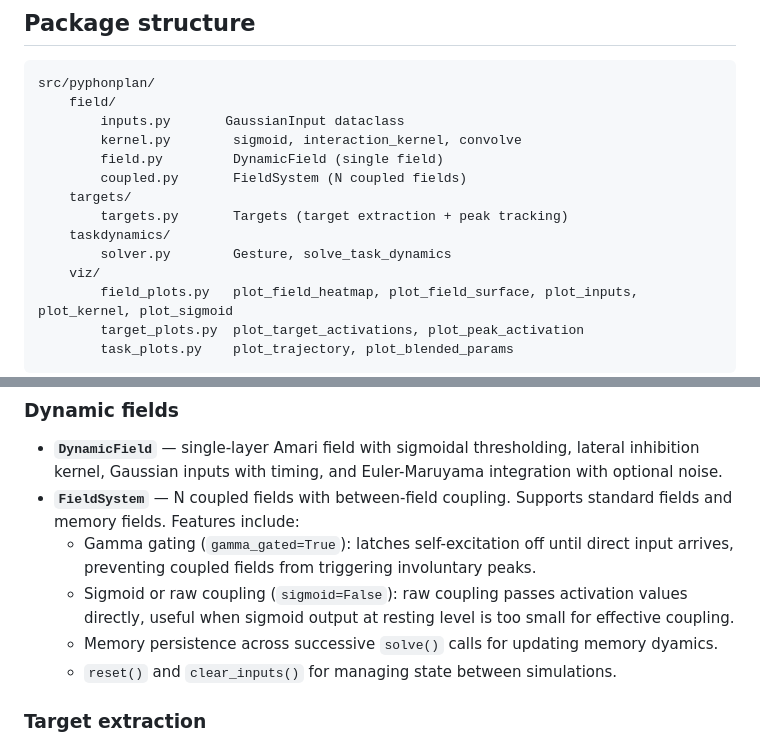
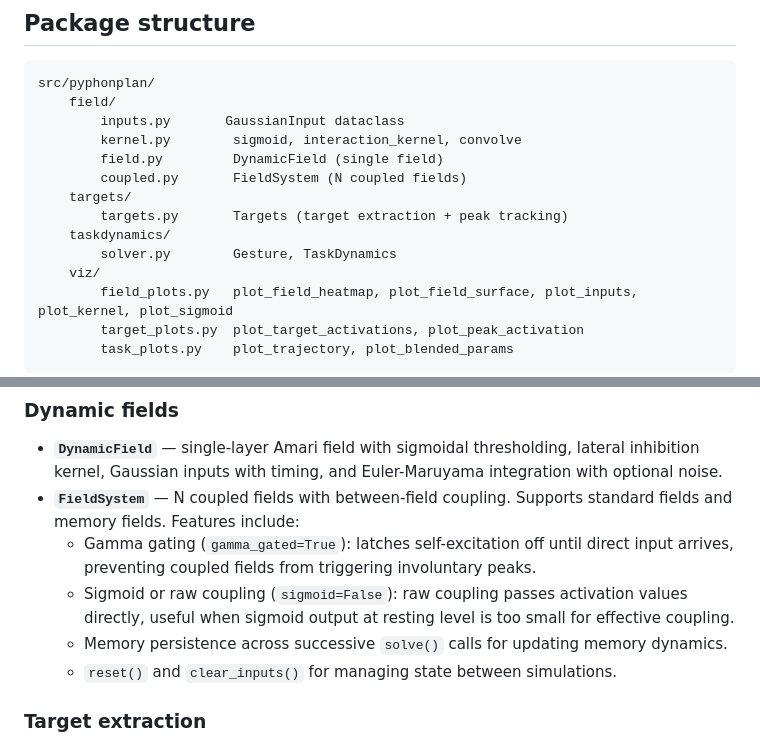
Before and after one commit to samkirkham/PyPhonPlan, a Markdown page: README.md, 2 parts joined by grey strips. GitHub-like rendering.

Commit message:
Fix typos

```diff
--- a/README.md
+++ b/README.md
@@ -67,7 +67,7 @@ src/pyphonplan/
     targets/
         targets.py       Targets (target extraction + peak tracking)
     taskdynamics/
-        solver.py        Gesture, solve_task_dynamics
+        solver.py        Gesture, TaskDynamics
     viz/
         field_plots.py   plot_field_heatmap, plot_field_surface, plot_inputs, plot_kernel, plot_sigmoid
         target_plots.py  plot_target_activations, plot_peak_activation
@@ -82,7 +82,7 @@ src/pyphonplan/
 - **`FieldSystem`** — N coupled fields with between-field coupling. Supports standard fields and memory fields. Features include:
   - Gamma gating (`gamma_gated=True`): latches self-excitation off until direct input arrives, preventing coupled fields from triggering involuntary peaks.
   - Sigmoid or raw coupling (`sigmoid=False`): raw coupling passes activation values directly, useful when sigmoid output at resting level is too small for effective coupling.
-  - Memory persistence across successive `solve()` calls for updating memory dyamics.
+  - Memory persistence across successive `solve()` calls for updating memory dynamics.
   - `reset()` and `clear_inputs()` for managing state between simulations.
 
 ### Target extraction
```
